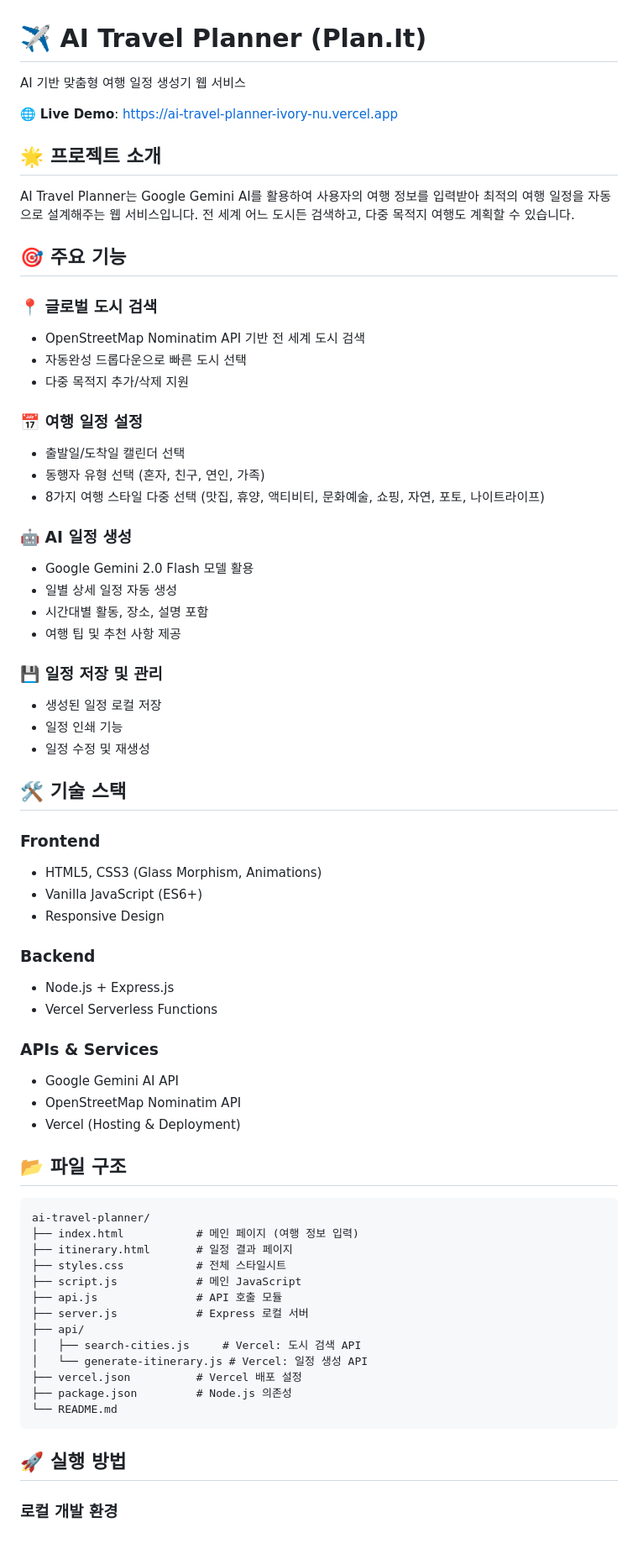
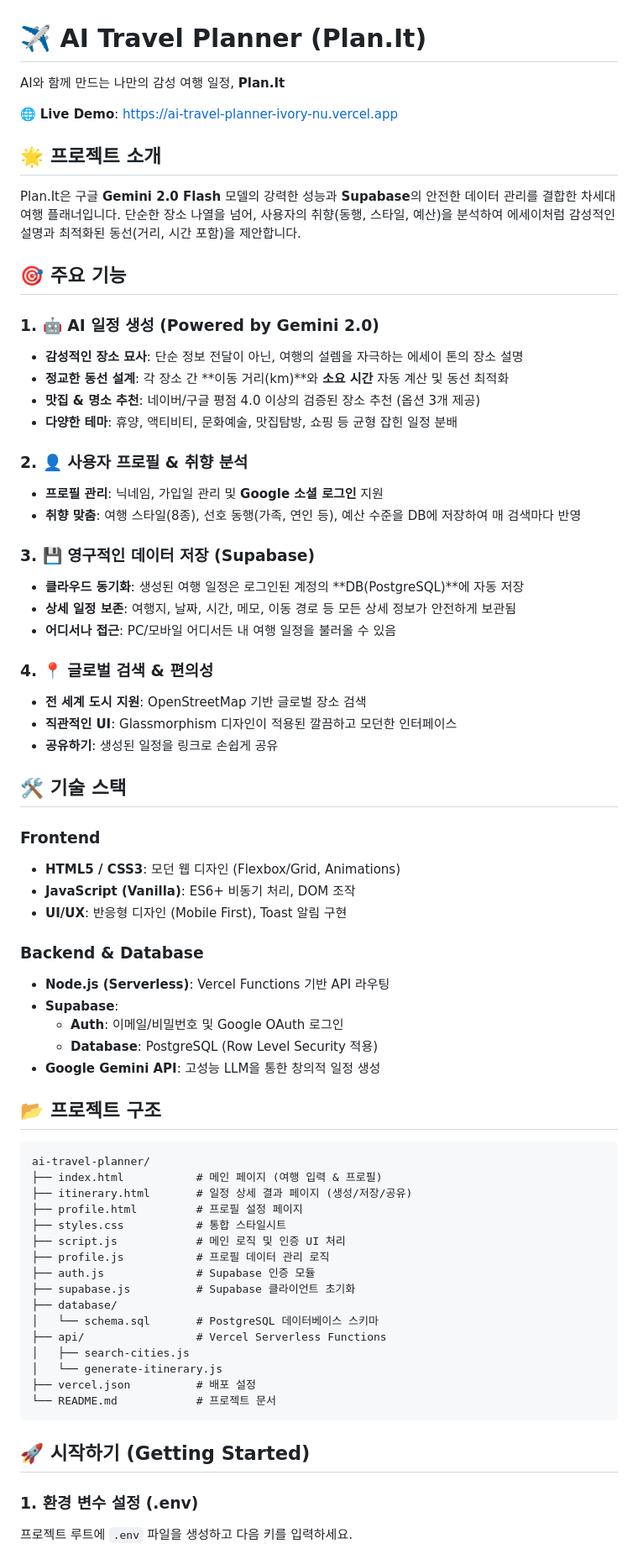
Before and after one commit to cheesom-max/Plan.It, a Markdown page: README.md, the part around one of its changes. Shown at 84% size. GitHub-like rendering.

Commit message:
Docs: Update README with Supabase & Itinerary features

````diff
--- a/README.md
+++ b/README.md
@@ -1,71 +1,73 @@
 # ✈️ AI Travel Planner (Plan.It)
 
-AI 기반 맞춤형 여행 일정 생성기 웹 서비스
+AI와 함께 만드는 나만의 감성 여행 일정, **Plan.It**
 
 🌐 **Live Demo**: [https://ai-travel-planner-ivory-nu.vercel.app](https://ai-travel-planner-ivory-nu.vercel.app)
 
 ## 🌟 프로젝트 소개
 
-AI Travel Planner는 Google Gemini AI를 활용하여 사용자의 여행 정보를 입력받아 최적의 여행 일정을 자동으로 설계해주는 웹 서비스입니다. 전 세계 어느 도시든 검색하고, 다중 목적지 여행도 계획할 수 있습니다.
+Plan.It은 구글 **Gemini 2.0 Flash** 모델의 강력한 성능과 **Supabase**의 안전한 데이터 관리를 결합한 차세대 여행 플래너입니다.
+단순한 장소 나열을 넘어, 사용자의 취향(동행, 스타일, 예산)을 분석하여 에세이처럼 감성적인 설명과 최적화된 동선(거리, 시간 포함)을 제안합니다.
 
 ## 🎯 주요 기능
 
-### 📍 글로벌 도시 검색
-- OpenStreetMap Nominatim API 기반 전 세계 도시 검색
-- 자동완성 드롭다운으로 빠른 도시 선택
-- 다중 목적지 추가/삭제 지원
+### 1. 🤖 AI 일정 생성 (Powered by Gemini 2.0)
+- **감성적인 장소 묘사**: 단순 정보 전달이 아닌, 여행의 설렘을 자극하는 에세이 톤의 장소 설명
+- **정교한 동선 설계**: 각 장소 간 **이동 거리(km)**와 **소요 시간** 자동 계산 및 동선 최적화
+- **맛집 & 명소 추천**: 네이버/구글 평점 4.0 이상의 검증된 장소 추천 (옵션 3개 제공)
+- **다양한 테마**: 휴양, 액티비티, 문화예술, 맛집탐방, 쇼핑 등 균형 잡힌 일정 분배
 
-### 📅 여행 일정 설정
-- 출발일/도착일 캘린더 선택
-- 동행자 유형 선택 (혼자, 친구, 연인, 가족)
-- 8가지 여행 스타일 다중 선택 (맛집, 휴양, 액티비티, 문화예술, 쇼핑, 자연, 포토, 나이트라이프)
+### 2. 👤 사용자 프로필 & 취향 분석
+- **프로필 관리**: 닉네임, 가입일 관리 및 **Google 소셜 로그인** 지원
+- **취향 맞춤**: 여행 스타일(8종), 선호 동행(가족, 연인 등), 예산 수준을 DB에 저장하여 매 검색마다 반영
 
-### 🤖 AI 일정 생성
-- Google Gemini 2.0 Flash 모델 활용
-- 일별 상세 일정 자동 생성
-- 시간대별 활동, 장소, 설명 포함
-- 여행 팁 및 추천 사항 제공
+### 3. 💾 영구적인 데이터 저장 (Supabase)
+- **클라우드 동기화**: 생성된 여행 일정은 로그인된 계정의 **DB(PostgreSQL)**에 자동 저장
+- **상세 일정 보존**: 여행지, 날짜, 시간, 메모, 이동 경로 등 모든 상세 정보가 안전하게 보관됨
+- **어디서나 접근**: PC/모바일 어디서든 내 여행 일정을 불러올 수 있음
 
-### 💾 일정 저장 및 관리
-- 생성된 일정 로컬 저장
-- 일정 인쇄 기능
-- 일정 수정 및 재생성
+### 4. 📍 글로벌 검색 & 편의성
+- **전 세계 도시 지원**: OpenStreetMap 기반 글로벌 장소 검색
+- **직관적인 UI**: Glassmorphism 디자인이 적용된 깔끔하고 모던한 인터페이스
+- **공유하기**: 생성된 일정을 링크로 손쉽게 공유
 
 ## 🛠️ 기술 스택
 
 ### Frontend
-- HTML5, CSS3 (Glass Morphism, Animations)
-- Vanilla JavaScript (ES6+)
-- Responsive Design
+- **HTML5 / CSS3**: 모던 웹 디자인 (Flexbox/Grid, Animations)
+- **JavaScript (Vanilla)**: ES6+ 비동기 처리, DOM 조작
+- **UI/UX**: 반응형 디자인 (Mobile First), Toast 알림 구현
 
-### Backend
-- Node.js + Express.js
-- Vercel Serverless Functions
+### Backend & Database
+- **Node.js (Serverless)**: Vercel Functions 기반 API 라우팅
+- **Supabase**:
+  - **Auth**: 이메일/비밀번호 및 Google OAuth 로그인
+  - **Database**: PostgreSQL (Row Level Security 적용)
+- **Google Gemini API**: 고성능 LLM을 통한 창의적 일정 생성
 
-### APIs & Services
-- Google Gemini AI API
-- OpenStreetMap Nominatim API
-- Vercel (Hosting & Deployment)
+## 📂 프로젝트 구조
 
-## 📂 파일 구조
-
-```
+```text
 ai-travel-planner/
-├── index.html           # 메인 페이지 (여행 정보 입력)
-├── itinerary.html       # 일정 결과 페이지
-├── styles.css           # 전체 스타일시트
-├── script.js            # 메인 JavaScript
-├── api.js               # API 호출 모듈
-├── server.js            # Express 로컬 서버
-├── api/
-│   ├── search-cities.js     # Vercel: 도시 검색 API
-│   └── generate-itinerary.js # Vercel: 일정 생성 API
-├── vercel.json          # Vercel 배포 설정
-├── package.json         # Node.js 의존성
-└── README.md
+├── index.html           # 메인 페이지 (여행 입력 & 프로필)
+├── itinerary.html       # 일정 상세 결과 페이지 (생성/저장/공유)
+├── profile.html         # 프로필 설정 페이지
+├── styles.css           # 통합 스타일시트
+├── script.js            # 메인 로직 및 인증 UI 처리
+├── profile.js           # 프로필 데이터 관리 로직
+├── auth.js              # Supabase 인증 모듈
+├── supabase.js          # Supabase 클라이언트 초기화
+├── database/
+│   └── schema.sql       # PostgreSQL 데이터베이스 스키마
+├── api/                 # Vercel Serverless Functions
+│   ├── search-cities.js
+│   └── generate-itinerary.js
+├── vercel.json          # 배포 설정
+└── README.md            # 프로젝트 문서
 ```
 
-## 🚀 실행 방법
+## 🚀 시작하기 (Getting Started)
 
-### 로컬 개발 환경
+### 1. 환경 변수 설정 (.env)
+프로젝트 루트에 `.env` 파일을 생성하고 다음 키를 입력하세요.
 
````
Also changed, not shown: other parts of README.md (+22 -33 lines).
